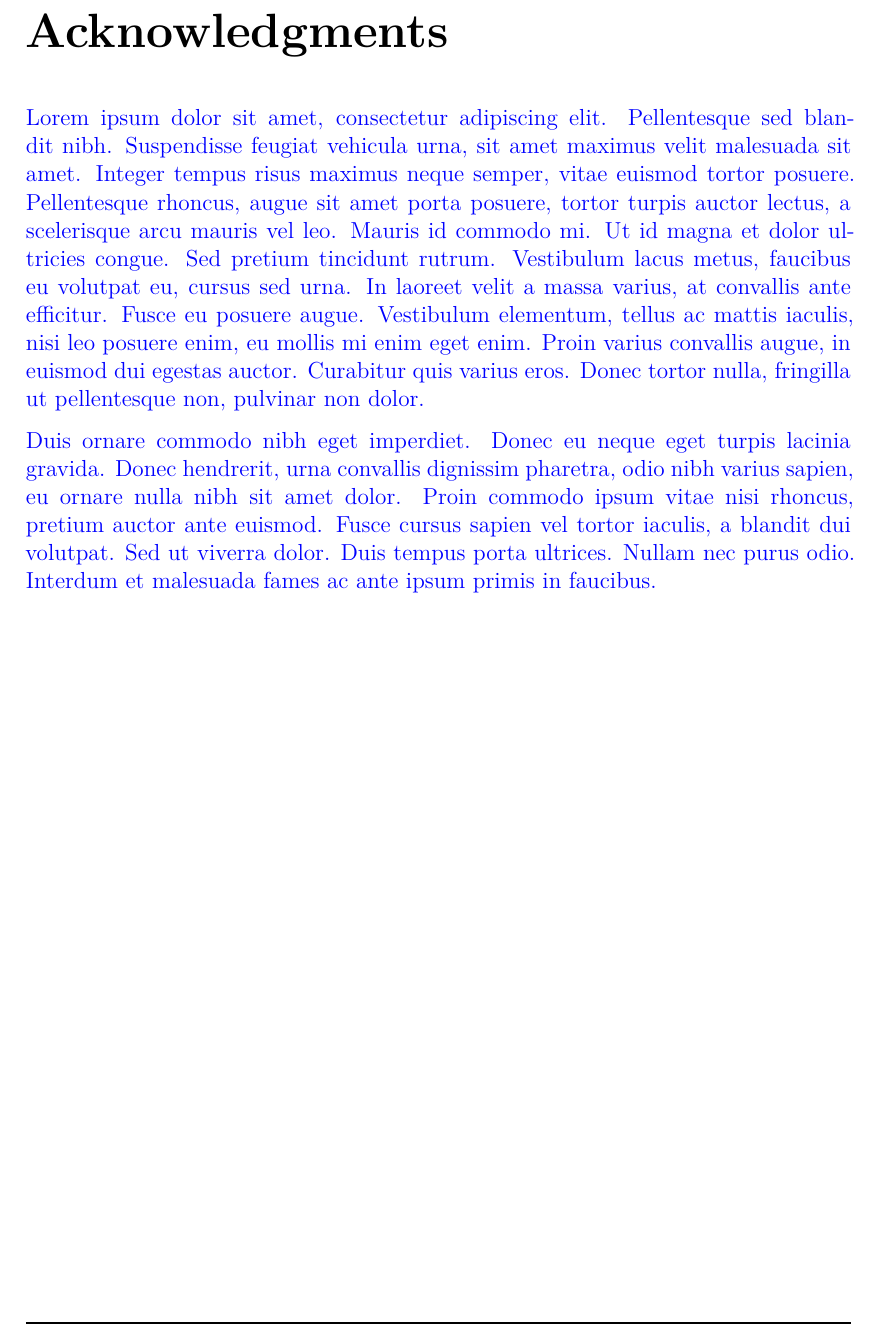
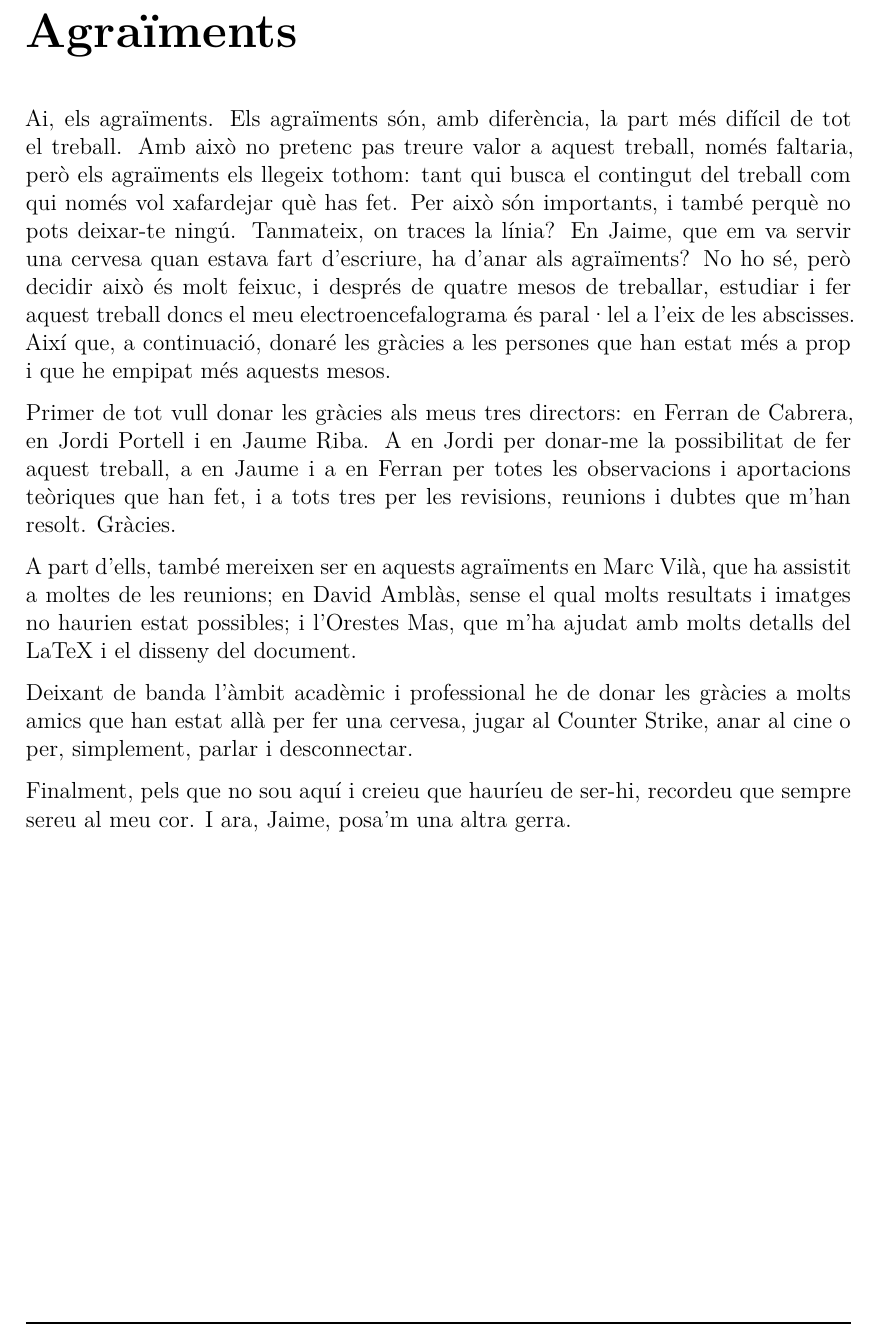
Before and after one commit to aniolm9/bsc-thesis-fapec, a LaTeX thesis (report/thesis.tex, which reads report/chapters/acknowledgments.tex): part of page 4 of 29, cut at the place of the change. Compiled offline with XeLaTeX.

Commit message:
Acknowledgments draft

```diff
--- a/report/chapters/acknowledgments.tex
+++ b/report/chapters/acknowledgments.tex
@@ -1,6 +1,10 @@
-\chapter*{Acknowledgments}
-\begin{comment}
-Lorem ipsum dolor sit amet, consectetur adipiscing elit. Pellentesque sed blandit nibh. Suspendisse feugiat vehicula urna, sit amet maximus velit malesuada sit amet. Integer tempus risus maximus neque semper, vitae euismod tortor posuere. Pellentesque rhoncus, augue sit amet porta posuere, tortor turpis auctor lectus, a scelerisque arcu mauris vel leo. Mauris id commodo mi. Ut id magna et dolor ultricies congue. Sed pretium tincidunt rutrum. Vestibulum lacus metus, faucibus eu volutpat eu, cursus sed urna. In laoreet velit a massa varius, at convallis ante efficitur. Fusce eu posuere augue. Vestibulum elementum, tellus ac mattis iaculis, nisi leo posuere enim, eu mollis mi enim eget enim. Proin varius convallis augue, in euismod dui egestas auctor. Curabitur quis varius eros. Donec tortor nulla, fringilla ut pellentesque non, pulvinar non dolor.
+\chapter*{Agraïments}
+Ai, els agraïments. Els agraïments són, amb diferència, la part més difícil de tot el treball. Amb això no pretenc pas treure valor a aquest treball, només faltaria, però els agraïments els llegeix tothom: tant qui busca el contingut del treball com qui només vol xafardejar què has fet. Per això són importants, i també perquè no pots deixar-te ningú. Tanmateix, on traces la línia? En Jaime, que em va servir una cervesa quan estava fart d'escriure, ha d'anar als agraïments? No ho sé, però decidir això és molt feixuc, i després de quatre mesos de treballar, estudiar i fer aquest treball doncs el meu electroencefalograma és paral·lel a l'eix de les abscisses. Així que, a continuació, donaré les gràcies a les persones que han estat més a prop i que he empipat més aquests mesos.
 
-Duis ornare commodo nibh eget imperdiet. Donec eu neque eget turpis lacinia gravida. Donec hendrerit, urna convallis dignissim pharetra, odio nibh varius sapien, eu ornare nulla nibh sit amet dolor. Proin commodo ipsum vitae nisi rhoncus, pretium auctor ante euismod. Fusce cursus sapien vel tortor iaculis, a blandit dui volutpat. Sed ut viverra dolor. Duis tempus porta ultrices. Nullam nec purus odio. Interdum et malesuada fames ac ante ipsum primis in faucibus.
-\end{comment}
+Primer de tot vull donar les gràcies als meus tres directors: en Ferran de Cabrera, en Jordi Portell i en Jaume Riba. A en Jordi per donar-me la possibilitat de fer aquest treball, a en Jaume i a en Ferran per totes les observacions i aportacions teòriques que han fet, i a tots tres per les revisions, reunions i dubtes que m'han resolt. Gràcies.
+
+A part d'ells, també mereixen ser en aquests agraïments en Marc Vilà, que ha assistit a moltes de les reunions; en David Amblàs, sense el qual molts resultats i imatges no haurien estat possibles; i l'Orestes Mas, que m'ha ajudat amb molts detalls del LaTeX i el disseny del document.
+
+Deixant de banda l'àmbit acadèmic i professional he de donar les gràcies a molts amics que han estat allà per fer una cervesa, jugar al Counter Strike, anar al cine o per, simplement, parlar i desconnectar.
+
+Finalment, pels que no sou aquí i creieu que hauríeu de ser-hi, recordeu que sempre sereu al meu cor. I ara, Jaime, posa'm una altra gerra.
```
